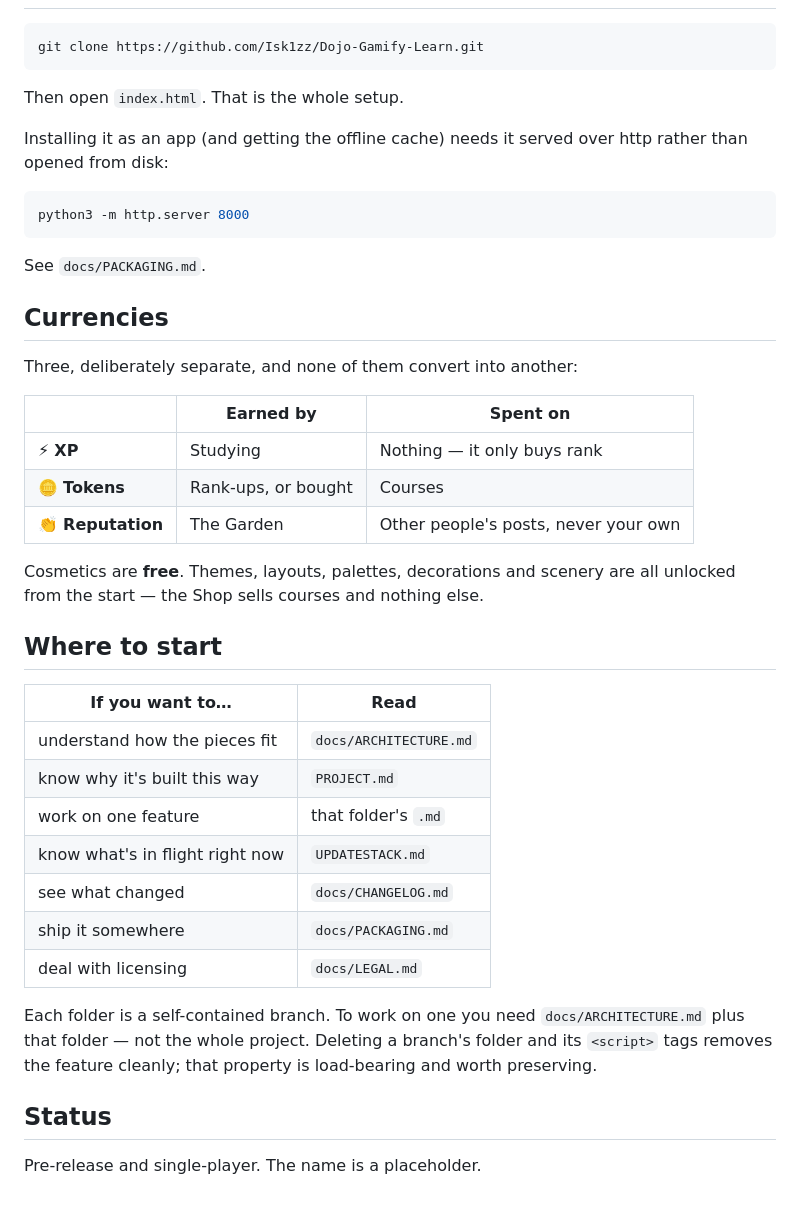
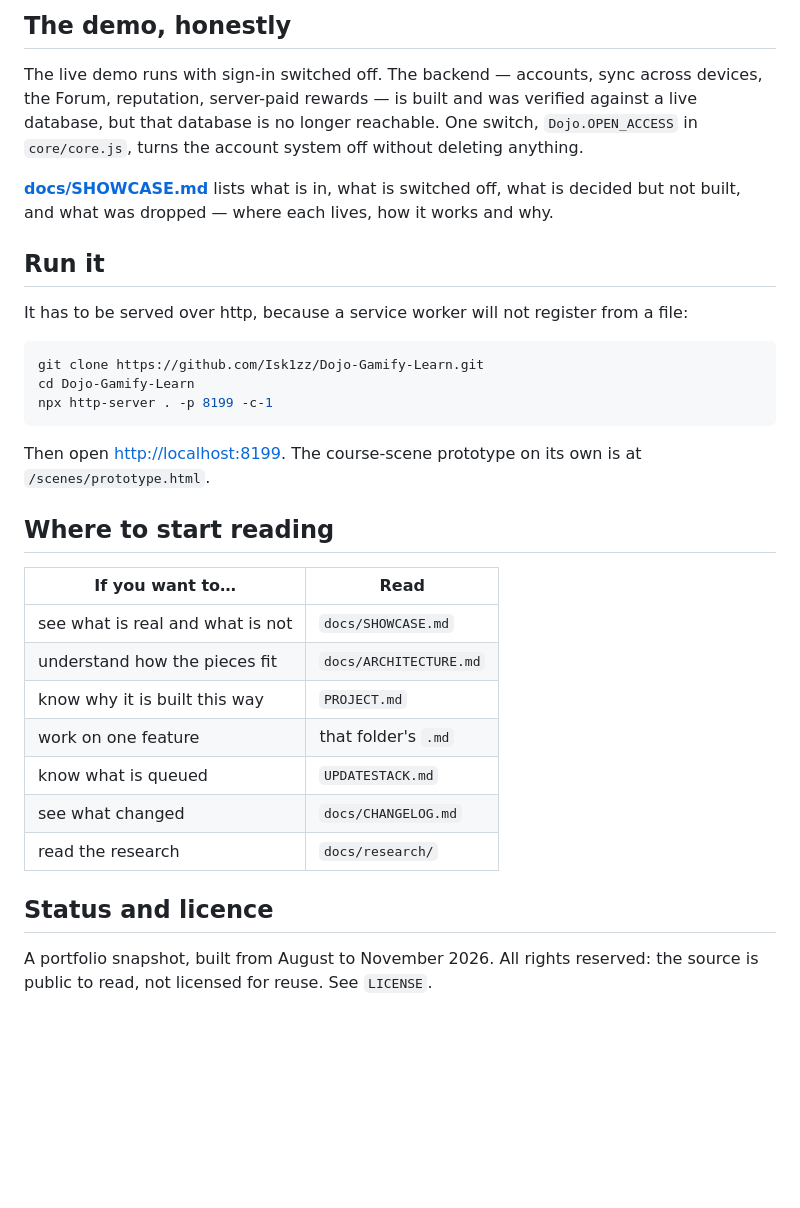
Before and after one commit to Isk1zz/Dojo-Gamify-Learn, a Markdown page: README.md, the part around one of its changes. Rendered like a GitHub page; blank space fills up the shorter version.

````diff
--- a/README.md
+++ b/README.md
@@ -39,49 +81,42 @@ rather than the reason it exists.
+## The demo, honestly
+
+The live demo runs with sign-in switched off. The backend — accounts, sync
+across devices, the Forum, reputation, server-paid rewards — is built and was
+verified against a live database, but that database is no longer reachable.
+One switch, `Dojo.OPEN_ACCESS` in `core/core.js`, turns the account system off
+without deleting anything.
+
+**[docs/SHOWCASE.md](docs/SHOWCASE.md)** lists what is in, what is switched
+off, what is decided but not built, and what was dropped — where each lives,
+how it works and why.
+
+## Run it
+
+It has to be served over http, because a service worker will not register
+from a file:
 
 ```bash
 git clone https://github.com/Isk1zz/Dojo-Gamify-Learn.git
+cd Dojo-Gamify-Learn
+npx http-server . -p 8199 -c-1
 ```
 
-Then open `index.html`. That is the whole setup.
+Then open <http://localhost:8199>. The course-scene prototype on its own is
+at `/scenes/prototype.html`.
 
-Installing it as an app (and getting the offline cache) needs it served over
-http rather than opened from disk:
-
-```bash
-python3 -m http.server 8000
-```
-
-See `docs/PACKAGING.md`.
-
-## Currencies
-
-Three, deliberately separate, and none of them convert into another:
-
-| | Earned by | Spent on |
-|---|---|---|
-| ⚡ **XP** | Studying | Nothing — it only buys rank |
-| 🪙 **Tokens** | Rank-ups, or bought | Courses |
-| 👏 **Reputation** | The Garden | Other people's posts, never your own |
-
-Cosmetics are **free**. Themes, layouts, palettes, decorations and scenery are
-all unlocked from the start — the Shop sells courses and nothing else.
-
-## Where to start
+## Where to start reading
 
 | If you want to… | Read |
 |---|---|
+| see what is real and what is not | `docs/SHOWCASE.md` |
 | understand how the pieces fit | `docs/ARCHITECTURE.md` |
-| know why it's built this way | `PROJECT.md` |
+| know why it is built this way | `PROJECT.md` |
 | work on one feature | that folder's `.md` |
-| know what's in flight right now | `UPDATESTACK.md` |
+| know what is queued | `UPDATESTACK.md` |
 | see what changed | `docs/CHANGELOG.md` |
-| ship it somewhere | `docs/PACKAGING.md` |
-| deal with licensing | `docs/LEGAL.md` |
+| read the research | `docs/research/` |
 
-Each folder is a self-contained branch. To work on one you need
-`docs/ARCHITECTURE.md` plus that folder — not the whole project. Deleting a
-branch's folder and its `<script>` tags removes the feature cleanly; that
-property is load-bearing and worth preserving.
+## Status and licence
 
-## Status
-
-Pre-release and single-player. The name is a placeholder.
+A portfolio snapshot, built from August to November 2026. All rights
+reserved: the source is public to read, not licensed for reuse. See `LICENSE`.
````
Also changed, not shown: other parts of README.md (+70 -28 lines), UPDATESTACK.md (+12 -4 lines), docs/SHOWCASE.md (added, +153 -0 lines), docs/screenshots/course-scene.jpg (added), docs/screenshots/lesson.jpg (added), docs/screenshots/start.jpg (added).
